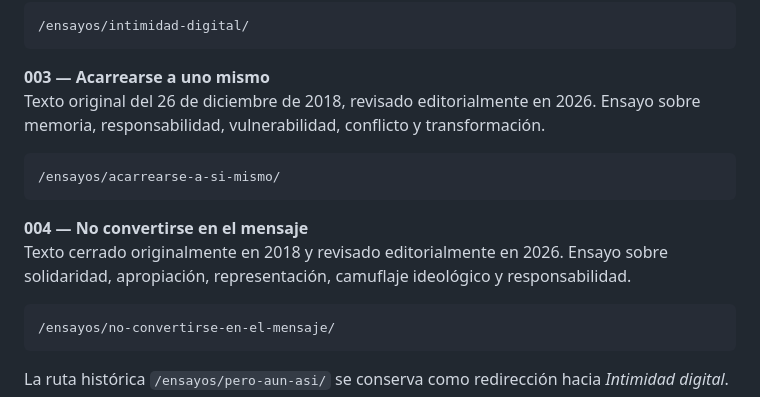
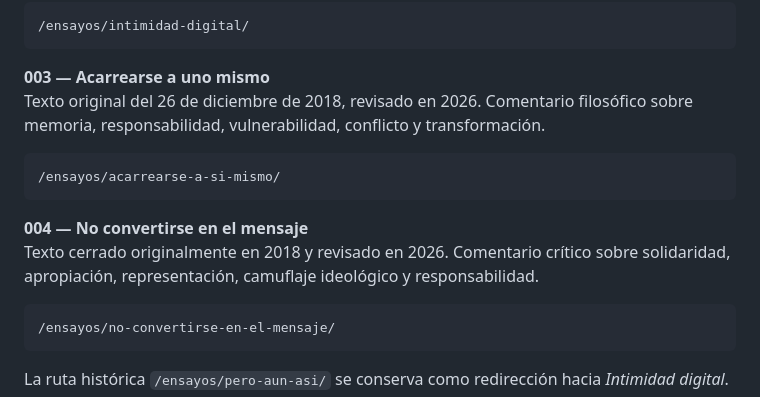
Before and after one commit to NGRR/novilloencaos, a Markdown page: README.md, the part around the change. GitHub-like rendering.

Commit message:
docs: classify archive comments

````diff
--- a/README.md
+++ b/README.md
@@ -23,14 +23,14 @@ Ensayo sobre la distancia entre norma pública, fantasía, deseo y violencia a p
 ```
 
 **003 — Acarrearse a uno mismo**
-Texto original del 26 de diciembre de 2018, revisado editorialmente en 2026. Ensayo sobre memoria, responsabilidad, vulnerabilidad, conflicto y transformación.
+Texto original del 26 de diciembre de 2018, revisado en 2026. Comentario filosófico sobre memoria, responsabilidad, vulnerabilidad, conflicto y transformación.
 
 ```text
 /ensayos/acarrearse-a-si-mismo/
 ```
 
 **004 — No convertirse en el mensaje**
-Texto cerrado originalmente en 2018 y revisado editorialmente en 2026. Ensayo sobre solidaridad, apropiación, representación, camuflaje ideológico y responsabilidad.
+Texto cerrado originalmente en 2018 y revisado en 2026. Comentario crítico sobre solidaridad, apropiación, representación, camuflaje ideológico y responsabilidad.
 
 ```text
 /ensayos/no-convertirse-en-el-mensaje/
````
